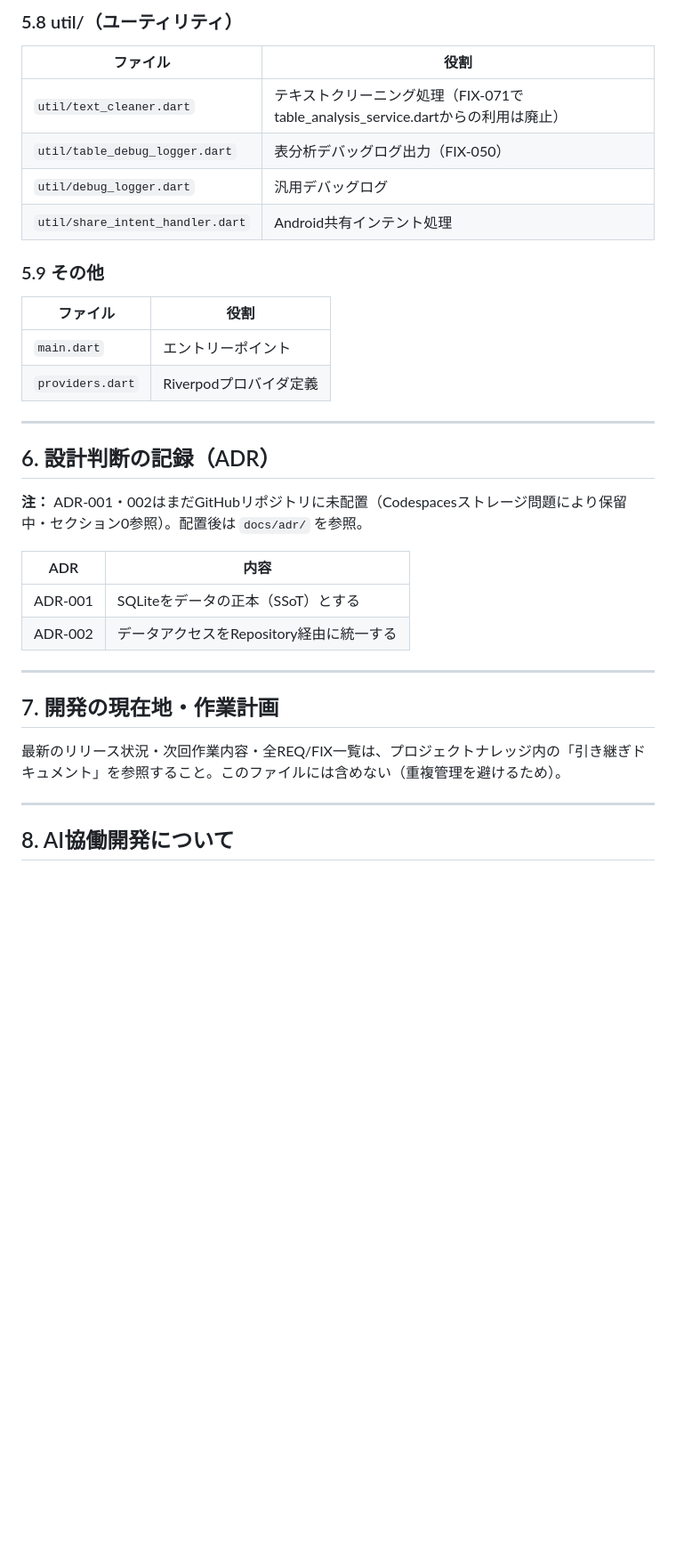
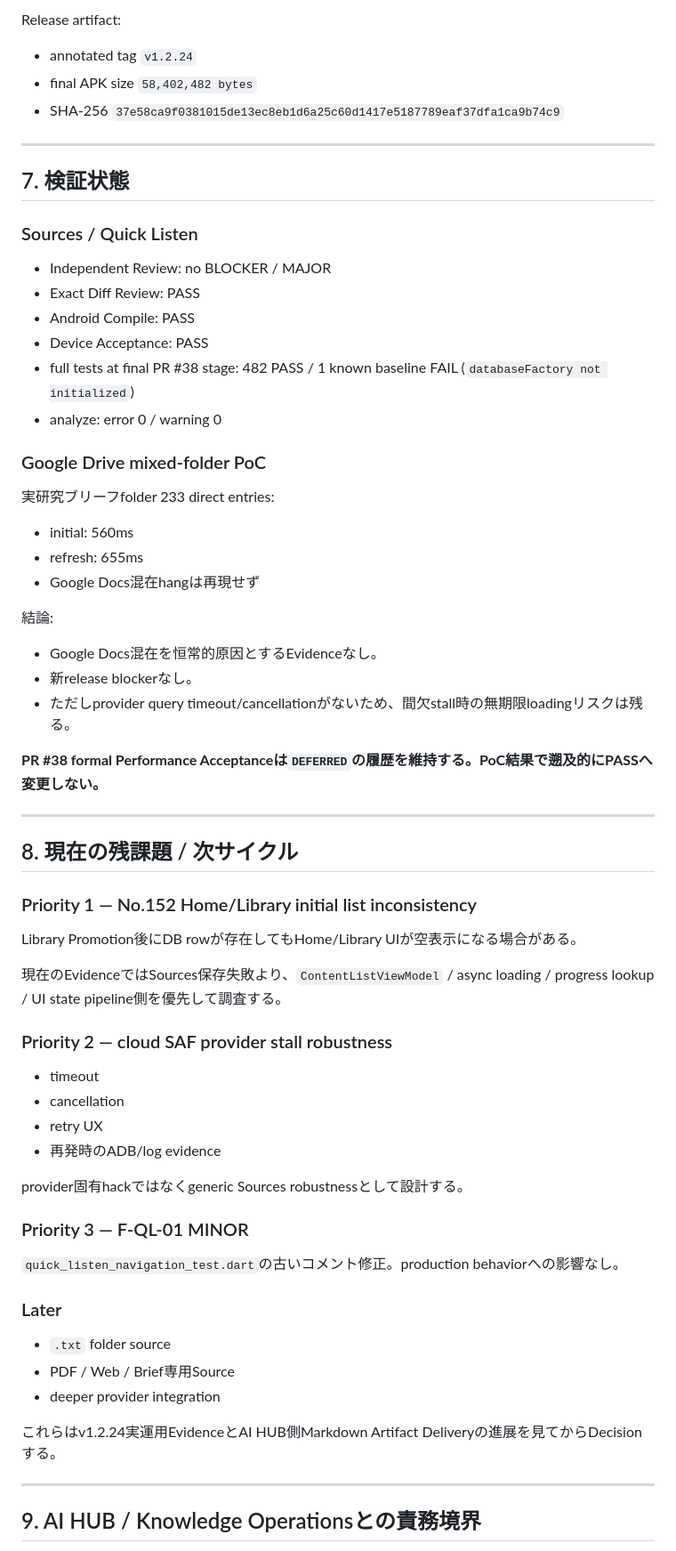
Before and after one commit to koji-osa/readaloud-app, a Markdown page: docs/PROJECT_INDEX.md, the part around one of its changes. Shown at 89% size. Rendered like a GitHub page; blank space fills up the shorter version.

```diff
--- a/docs/PROJECT_INDEX.md
+++ b/docs/PROJECT_INDEX.md
@@ -237,37 +201,61 @@ AI（Claude・ChatGPT・Gemini等）がReadAloudプロジェクトの全体像
-### 5.8 util/（ユーティリティ）
-
-| ファイル | 役割 |
-|---------|------|
-| `util/text_cleaner.dart` | テキストクリーニング処理（FIX-071でtable_analysis_service.dartからの利用は廃止） |
-| `util/table_debug_logger.dart` | 表分析デバッグログ出力（FIX-050） |
-| `util/debug_logger.dart` | 汎用デバッグログ |
-| `util/share_intent_handler.dart` | Android共有インテント処理 |
-
-### 5.9 その他
-
-| ファイル | 役割 |
-|---------|------|
-| `main.dart` | エントリーポイント |
-| `providers.dart` | Riverpodプロバイダ定義 |
+Release artifact:
+- annotated tag `v1.2.24`
+- final APK size `58,402,482 bytes`
+- SHA-256 `37e58ca9f0381015de13ec8eb1d6a25c60d1417e5187789eaf37dfa1ca9b74c9`
 
 ---
 
-## 6. 設計判断の記録（ADR）
+## 7. 検証状態
 
-**注：** ADR-001・002はまだGitHubリポジトリに未配置（Codespacesストレージ問題により保留中・セクション0参照）。配置後は `docs/adr/` を参照。
+### Sources / Quick Listen
+- Independent Review: no BLOCKER / MAJOR
+- Exact Diff Review: PASS
+- Android Compile: PASS
+- Device Acceptance: PASS
+- full tests at final PR #38 stage: 482 PASS / 1 known baseline FAIL (`databaseFactory not initialized`)
+- analyze: error 0 / warning 0
 
-| ADR | 内容 |
-|-----|------|
-| ADR-001 | SQLiteをデータの正本（SSoT）とする |
-| ADR-002 | データアクセスをRepository経由に統一する |
+### Google Drive mixed-folder PoC
+実研究ブリーフfolder 233 direct entries:
+- initial: 560ms
+- refresh: 655ms
+- Google Docs混在hangは再現せず
+
+結論:
+- Google Docs混在を恒常的原因とするEvidenceなし。
+- 新release blockerなし。
+- ただしprovider query timeout/cancellationがないため、間欠stall時の無期限loadingリスクは残る。
+
+**PR #38 formal Performance Acceptanceは`DEFERRED`の履歴を維持する。PoC結果で遡及的にPASSへ変更しない。**
 
 ---
 
-## 7. 開発の現在地・作業計画
+## 8. 現在の残課題 / 次サイクル
 
-最新のリリース状況・次回作業内容・全REQ/FIX一覧は、プロジェクトナレッジ内の「引き継ぎドキュメント」を参照すること。このファイルには含めない（重複管理を避けるため）。
+### Priority 1 — No.152 Home/Library initial list inconsistency
+Library Promotion後にDB rowが存在してもHome/Library UIが空表示になる場合がある。
+
+現在のEvidenceではSources保存失敗より、`ContentListViewModel` / async loading / progress lookup / UI state pipeline側を優先して調査する。
+
+### Priority 2 — cloud SAF provider stall robustness
+- timeout
+- cancellation
+- retry UX
+- 再発時のADB/log evidence
+
+provider固有hackではなくgeneric Sources robustnessとして設計する。
+
+### Priority 3 — F-QL-01 MINOR
+`quick_listen_navigation_test.dart`の古いコメント修正。production behaviorへの影響なし。
+
+### Later
+- `.txt` folder source
+- PDF / Web / Brief専用Source
+- deeper provider integration
+
+これらはv1.2.24実運用EvidenceとAI HUB側Markdown Artifact Deliveryの進展を見てからDecisionする。
 
 ---
 
-## 8. AI協働開発について
+## 9. AI HUB / Knowledge Operationsとの責務境界
 
```
Also changed, not shown: other parts of docs/PROJECT_INDEX.md (+192 -191 lines).
